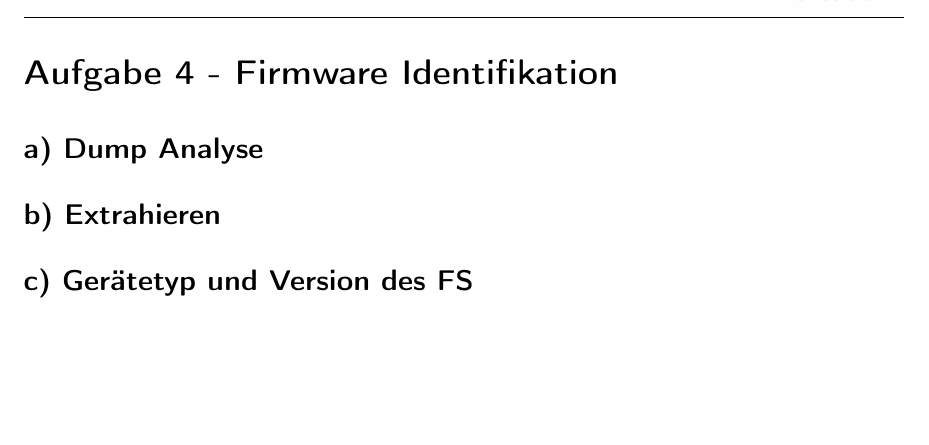
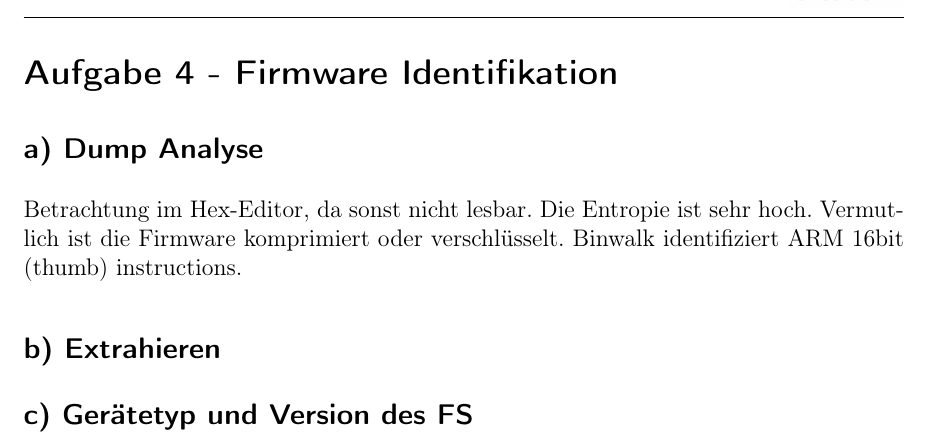
Before and after one commit to ludokinger/reverse-engineering, a LaTeX document (Übung1/src/übung1_abgabe.tex): part of page 5 of 5, cut so that both start at the same text, the shorter picture padded with empty space. Compiled offline with pdfLaTeX.

Commit message:
Added 4a

```diff
--- a/Übung1/src/übung1_abgabe.tex
+++ b/Übung1/src/übung1_abgabe.tex
@@ -192,6 +192,9 @@ Yara file (objdump -drS aus .text) == Output \textit{bin 1207}:
 
 \subsection*{a) Dump Analyse}
 
+Betrachtung im Hex-Editor, da sonst nicht lesbar.
+Die Entropie ist sehr hoch. Vermutlich ist die Firmware komprimiert oder verschlüsselt.
+Binwalk identifiziert ARM 16bit (thumb) instructions.
 
 \subsection*{b) Extrahieren}
 
```
Also changed, not shown: Übung1/src/übung1_abgabe.pdf.
